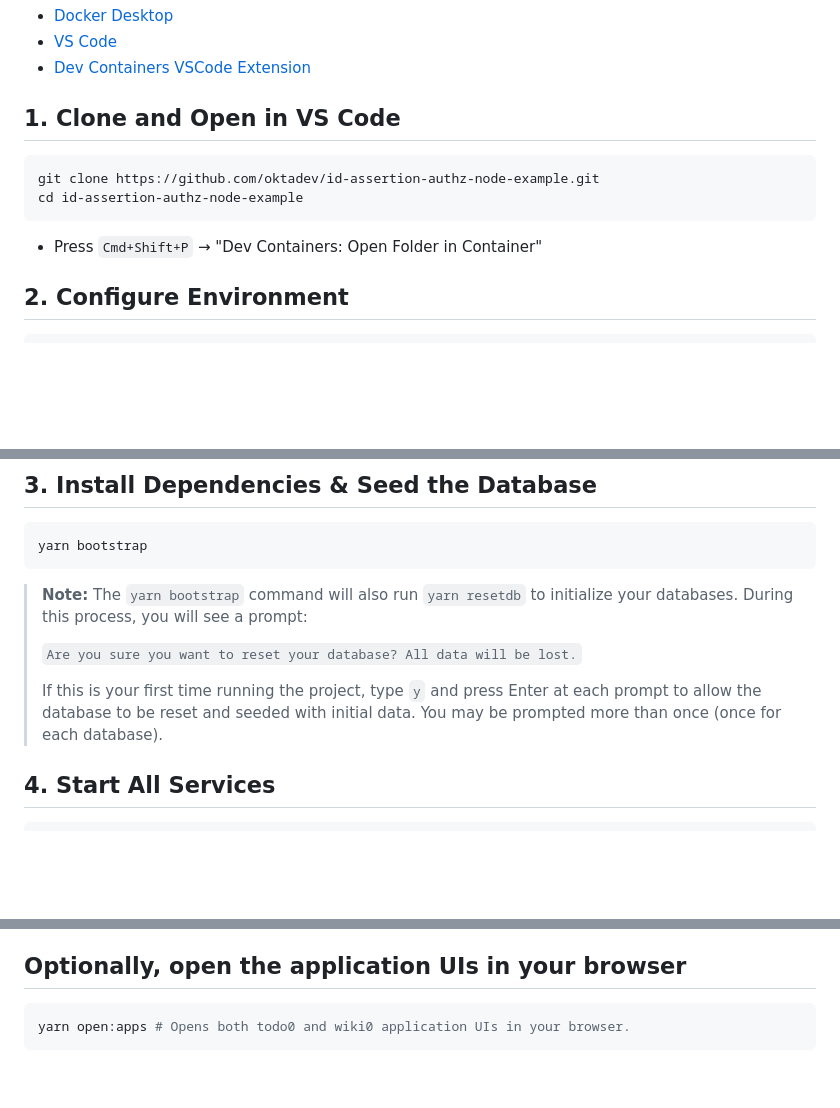
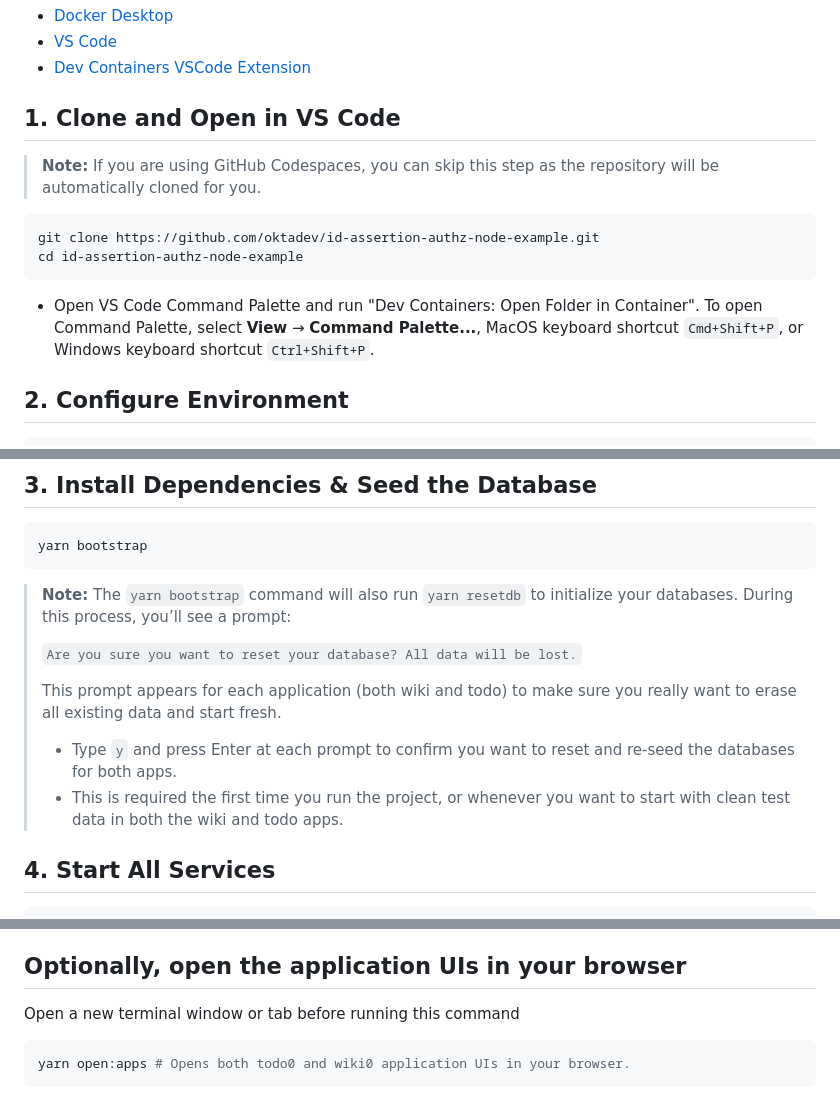
Before and after one commit to oktadev/id-assertion-authz-node-example, a Markdown page: README.md, 3 parts joined by grey strips. Drawn GitHub-style; blank space fills up the shorter version.

Commit message:
updated instructions

````diff
--- a/README.md
+++ b/README.md
@@ -23,12 +23,14 @@ A proof-of-concept for the [Identity Assertion Authorization Grant](https://data
 
 ## 1. Clone and Open in VS Code
 
+> **Note:** If you are using GitHub Codespaces, you can skip this step as the repository will be automatically cloned for you.
+
 ```sh
 git clone https://github.com/oktadev/id-assertion-authz-node-example.git
 cd id-assertion-authz-node-example
 ```
 
-- Press `Cmd+Shift+P` → "Dev Containers: Open Folder in Container"
+- Open VS Code Command Palette and run "Dev Containers: Open Folder in Container". To open Command Palette, select **View** → **Command Palette...**, MacOS keyboard shortcut `Cmd+Shift+P`, or Windows keyboard shortcut `Ctrl+Shift+P`.
 
 ## 2. Configure Environment
 
@@ -79,11 +81,14 @@ yarn bootstrap
 ```
 
 > **Note:**
-> The `yarn bootstrap` command will also run `yarn resetdb` to initialize your databases. During this process, you will see a prompt:
+> The `yarn bootstrap` command will also run `yarn resetdb` to initialize your databases. During this process, you’ll see a prompt:
 >
 > `Are you sure you want to reset your database? All data will be lost.`
 >
-> If this is your first time running the project, type `y` and press Enter at each prompt to allow the database to be reset and seeded with initial data. You may be prompted more than once (once for each database).
+> This prompt appears for each application (both wiki and todo) to make sure you really want to erase all existing data and start fresh.
+>
+> - Type `y` and press Enter at each prompt to confirm you want to reset and re-seed the databases for both apps.
+> - This is required the first time you run the project, or whenever you want to start with clean test data in both the wiki and todo apps.
 
 ## 4. Start All Services
 
@@ -101,6 +106,9 @@ yarn dev:all
 >   - `yarn auth:todo`
 
 ## Optionally, open the application UIs in your browser
+
+Open a new terminal window or tab before running this command
+
 ```sh
 yarn open:apps # Opens both todo0 and wiki0 application UIs in your browser.
 ```
````
